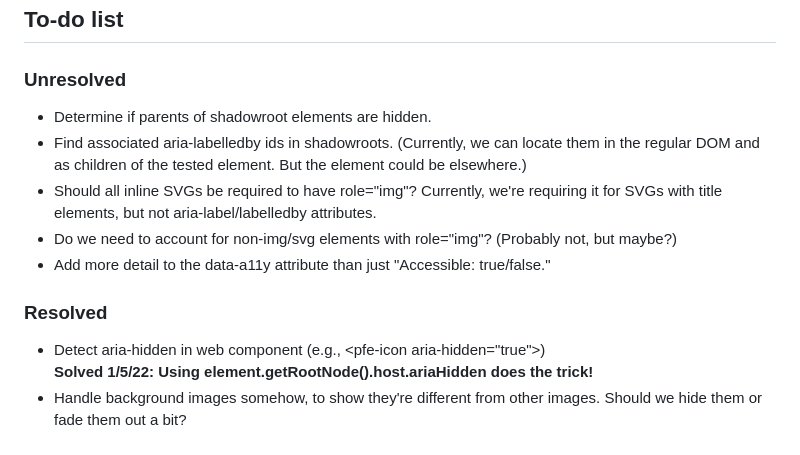
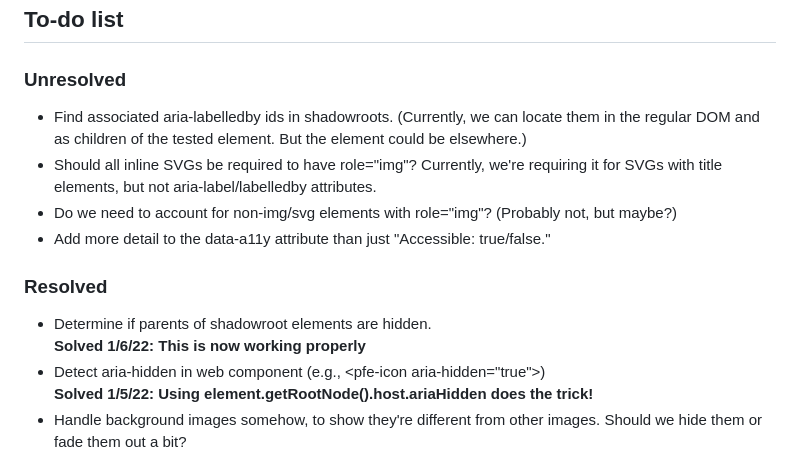
Before and after one commit to hellogreg/rha11y-tools, a Markdown page: README.md, the part around the change. Drawn GitHub-style.

Commit message:
Added resolved issue to to-do

```diff
--- a/README.md
+++ b/README.md
@@ -53,7 +53,6 @@ It ignores background images (and in fact fades them out, to give a visual clue
 
 ### Unresolved
 
-- Determine if parents of shadowroot elements are hidden.
 - Find associated aria-labelledby ids in shadowroots. (Currently, we can locate them in the regular DOM and as children of the tested element. But the element could be elsewhere.)
 - Should all inline SVGs be required to have role="img"? Currently, we're requiring it for SVGs with title elements, but not aria-label/labelledby attributes.
 - Do we need to account for non-img/svg elements with role="img"? (Probably not, but maybe?)
@@ -61,6 +60,8 @@ It ignores background images (and in fact fades them out, to give a visual clue
 
 ### Resolved
 
+- Determine if parents of shadowroot elements are hidden.
+  **Solved 1/6/22: This is now working properly**
 - Detect aria-hidden in web component (e.g., &lt;pfe-icon aria-hidden="true"&gt;)
   **Solved 1/5/22: Using element.getRootNode().host.ariaHidden does the trick!**
 - Handle background images somehow, to show they're different from other images. Should we hide them or fade them out a bit?
```
